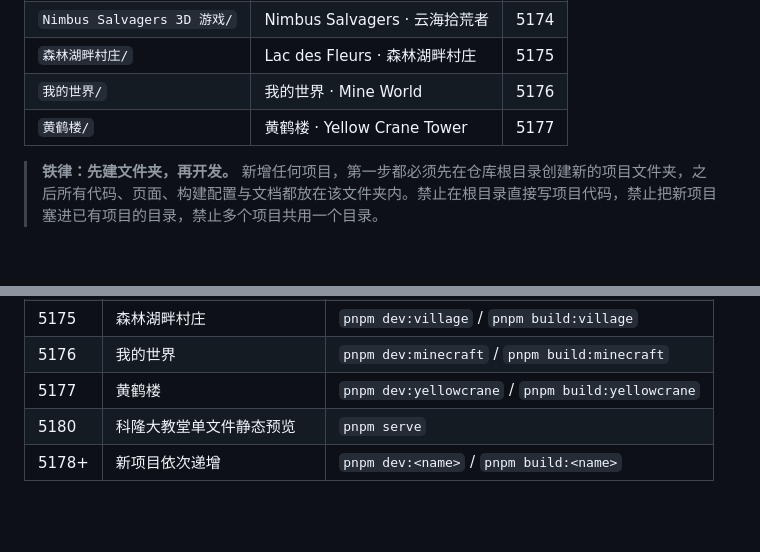
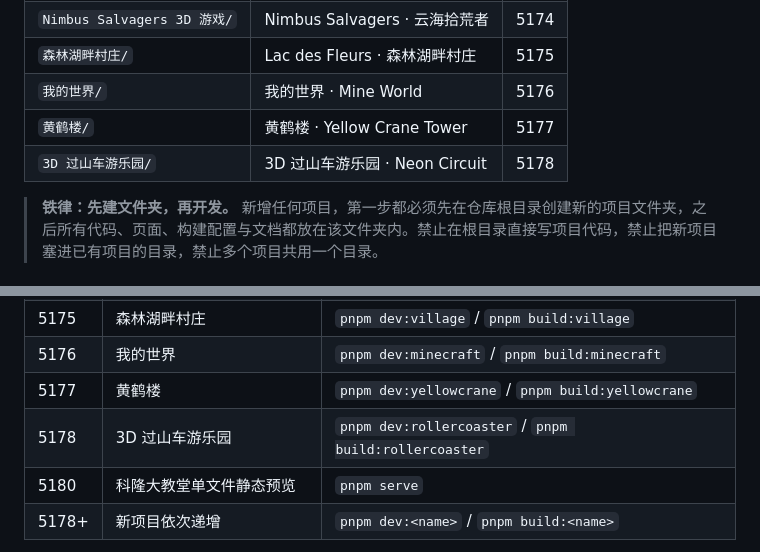
Before and after one commit to asonnychen/3D-make-demo, a Markdown page: AGENTS.md, 2 parts joined by grey strips. Drawn GitHub-style; blank space fills up the shorter version.

```diff
--- a/AGENTS.md
+++ b/AGENTS.md
@@ -9,6 +9,7 @@
 | `森林湖畔村庄/` | Lac des Fleurs · 森林湖畔村庄 | 5175 |
 | `我的世界/` | 我的世界 · Mine World | 5176 |
 | `黄鹤楼/` | 黄鹤楼 · Yellow Crane Tower | 5177 |
+| `3D 过山车游乐园/` | 3D 过山车游乐园 · Neon Circuit | 5178 |
 
 > **铁律：先建文件夹，再开发。** 新增任何项目，第一步都必须先在仓库根目录创建新的项目文件夹，之后所有代码、页面、构建配置与文档都放在该文件夹内。禁止在根目录直接写项目代码，禁止把新项目塞进已有项目的目录，禁止多个项目共用一个目录。
 
@@ -50,6 +51,7 @@
 | 5175 | 森林湖畔村庄 | `pnpm dev:village` / `pnpm build:village` |
 | 5176 | 我的世界 | `pnpm dev:minecraft` / `pnpm build:minecraft` |
 | 5177 | 黄鹤楼 | `pnpm dev:yellowcrane` / `pnpm build:yellowcrane` |
+| 5178 | 3D 过山车游乐园 | `pnpm dev:rollercoaster` / `pnpm build:rollercoaster` |
 | 5180 | 科隆大教堂单文件静态预览 | `pnpm serve` |
 | 5178+ | 新项目依次递增 | `pnpm dev:<name>` / `pnpm build:<name>` |
 
```
Also changed, not shown: 3D 过山车游乐园/README.md (added, +67 -0 lines), README.md (+11 -2 lines), docs/projects/rollercoaster-park.md (added, +74 -0 lines), docs/images/rollercoaster-park.png (added), 14 other files.
